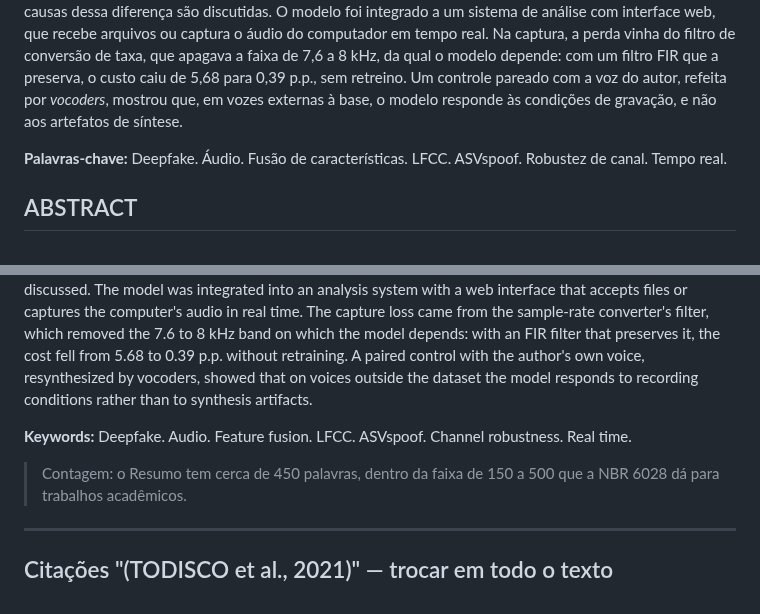
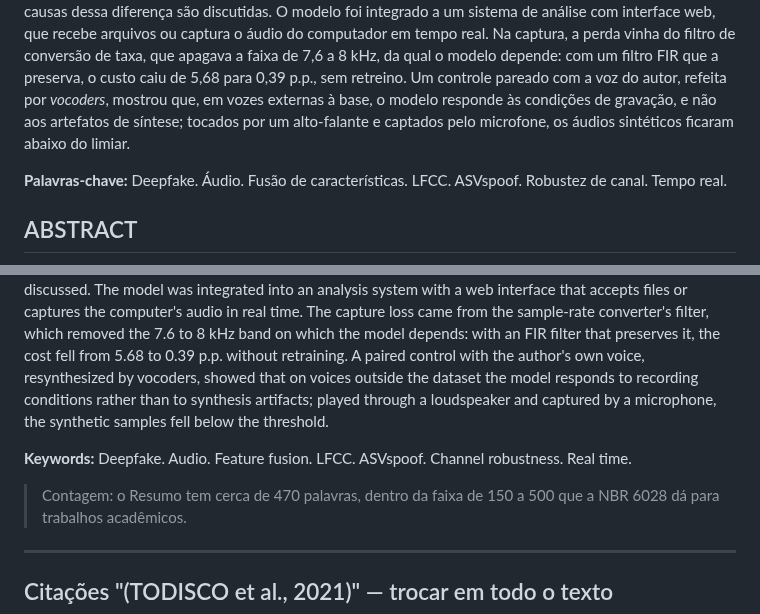
Before and after one commit to bert-0/DeepFakeAudioDetec, a Markdown page: ml/docs/TC2_REDACAO.md, 2 parts joined by grey strips. Drawn GitHub-style.

Commit message:
docs: resumo e abstract do TC2 incluem a reprodução pelo ar
Co-Authored-By: Claude Opus 5.5 <noreply@anthropic.com>
Claude-Session: https://claude.ai/code/session_01WpWjBqj2we1V9Wf9Vi2vM4

```diff
--- a/ml/docs/TC2_REDACAO.md
+++ b/ml/docs/TC2_REDACAO.md
@@ -67,8 +67,9 @@ arquivos ou captura o áudio do computador em tempo real. Na captura, a perda
 vinha do filtro de conversão de taxa, que apagava a faixa de 7,6 a 8 kHz, da
 qual o modelo depende: com um filtro FIR que a preserva, o custo caiu de 5,68
 para 0,39 p.p., sem retreino. Um controle pareado com a voz do autor, refeita
-por *vocoders*, mostrou que, em vozes externas à base, o modelo responde às
-condições de gravação, e não aos artefatos de síntese.
+por *vocoders*, mostrou que, em vozes externas à base, o modelo responde às condições de gravação, e não aos artefatos de síntese;
+tocados por um alto-falante e captados pelo microfone, os áudios sintéticos
+ficaram abaixo do limiar.
 
 **Palavras-chave:** Deepfake. Áudio. Fusão de características. LFCC. ASVspoof.
 Robustez de canal. Tempo real.
@@ -107,13 +108,14 @@ The capture loss came from the sample-rate converter's filter, which removed
 the 7.6 to 8 kHz band on which the model depends: with an FIR filter that
 preserves it, the cost fell from 5.68 to 0.39 p.p. without retraining. A paired
 control with the author's own voice, resynthesized by vocoders, showed that on
-voices outside the dataset the model responds to recording conditions rather
-than to synthesis artifacts.
+voices outside the dataset the model responds to recording conditions rather than to synthesis artifacts;
+played through a loudspeaker and captured by a microphone, the synthetic
+samples fell below the threshold.
 
 **Keywords:** Deepfake. Audio. Feature fusion. LFCC. ASVspoof. Channel robustness.
 Real time.
 
-> Contagem: o Resumo tem cerca de 450 palavras, dentro da faixa de 150 a 500
+> Contagem: o Resumo tem cerca de 470 palavras, dentro da faixa de 150 a 500
 > que a NBR 6028 dá para trabalhos acadêmicos.
 
 ---
```
